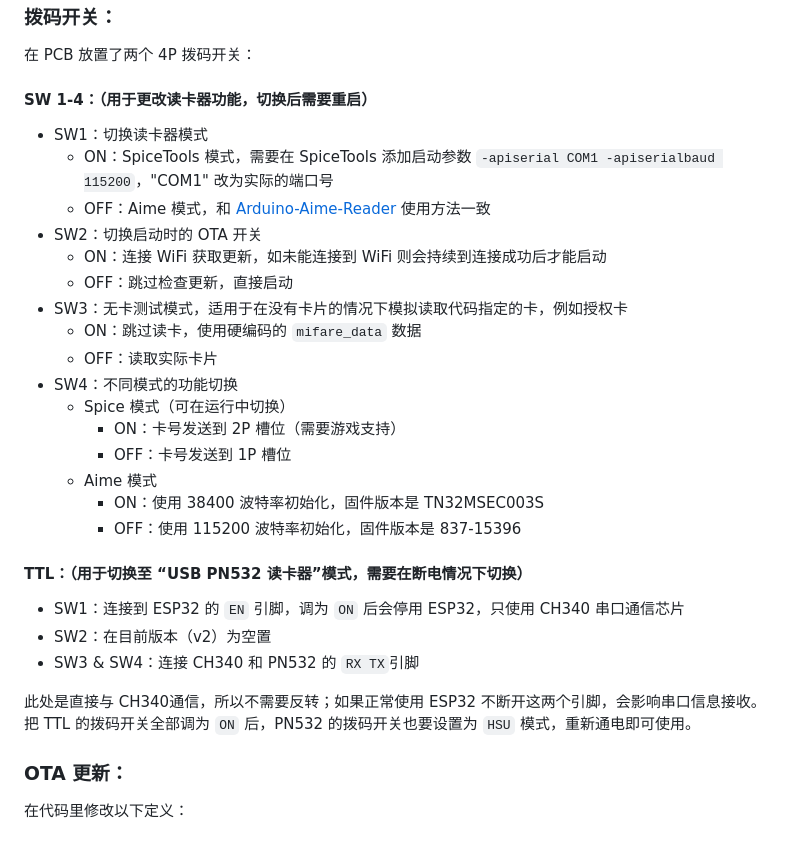
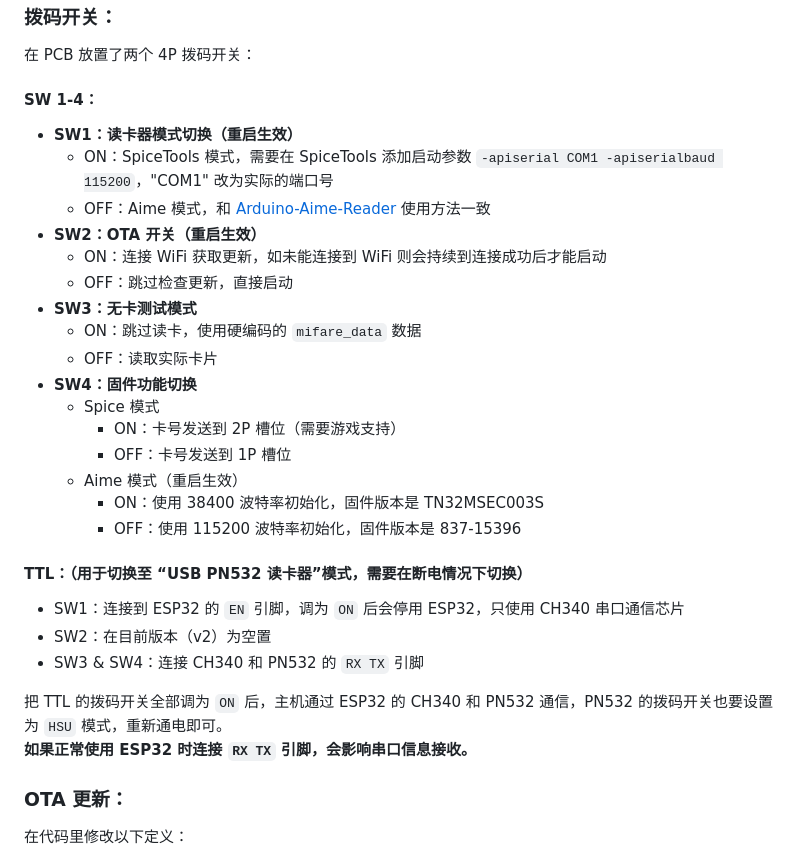
Before and after one commit to Sucareto/ESP32-CardReader, a Markdown page: README.md, the part around the change. Drawn GitHub-style.

Commit message:
更新 README.md

```diff
--- a/README.md
+++ b/README.md
@@ -32,31 +32,32 @@ https://user-images.githubusercontent.com/28331534/170975661-137f3474-f61a-4a4d-
 ### 拨码开关：
 在 PCB 放置了两个 4P 拨码开关：
 
-#### SW 1-4：（用于更改读卡器功能，切换后需要重启）
-- SW1：切换读卡器模式
+#### SW 1-4：
+- **SW1：读卡器模式切换（重启生效）**
   - ON：SpiceTools 模式，需要在 SpiceTools 添加启动参数 `-apiserial COM1 -apiserialbaud 115200`，"COM1" 改为实际的端口号
   - OFF：Aime 模式，和 [Arduino-Aime-Reader](https://github.com/Sucareto/Arduino-Aime-Reader) 使用方法一致
-- SW2：切换启动时的 OTA 开关
+- **SW2：OTA 开关（重启生效）**
   - ON：连接 WiFi 获取更新，如未能连接到 WiFi 则会持续到连接成功后才能启动
   - OFF：跳过检查更新，直接启动
-- SW3：无卡测试模式，适用于在没有卡片的情况下模拟读取代码指定的卡，例如授权卡
+- **SW3：无卡测试模式**
   - ON：跳过读卡，使用硬编码的 `mifare_data` 数据
   - OFF：读取实际卡片
-- SW4：不同模式的功能切换
-  - Spice 模式（可在运行中切换）
+- **SW4：固件功能切换**
+  - Spice 模式
     - ON：卡号发送到 2P 槽位（需要游戏支持）
     - OFF：卡号发送到 1P 槽位
-  - Aime 模式
+  - Aime 模式（重启生效）
     - ON：使用 38400 波特率初始化，固件版本是 TN32MSEC003S
     - OFF：使用 115200 波特率初始化，固件版本是 837-15396
 
 #### TTL：（用于切换至 “USB PN532 读卡器”模式，需要在断电情况下切换）
 - SW1：连接到 ESP32 的 `EN` 引脚，调为 `ON` 后会停用 ESP32，只使用 CH340 串口通信芯片
 - SW2：在目前版本（v2）为空置
-- SW3 & SW4：连接 CH340 和 PN532 的 `RX TX`引脚
+- SW3 & SW4：连接 CH340 和 PN532 的 `RX TX` 引脚
 
-此处是直接与 CH340通信，所以不需要反转；如果正常使用 ESP32 不断开这两个引脚，会影响串口信息接收。
-把 TTL 的拨码开关全部调为 `ON` 后，PN532 的拨码开关也要设置为 `HSU` 模式，重新通电即可使用。
+把 TTL 的拨码开关全部调为 `ON` 后，主机通过 ESP32 的 CH340 和 PN532 通信，PN532 的拨码开关也要设置为 `HSU` 模式，重新通电即可。
+**如果正常使用 ESP32 时连接 `RX TX` 引脚，会影响串口信息接收。**
+
 
 ### OTA 更新：
 在代码里修改以下定义：
```
